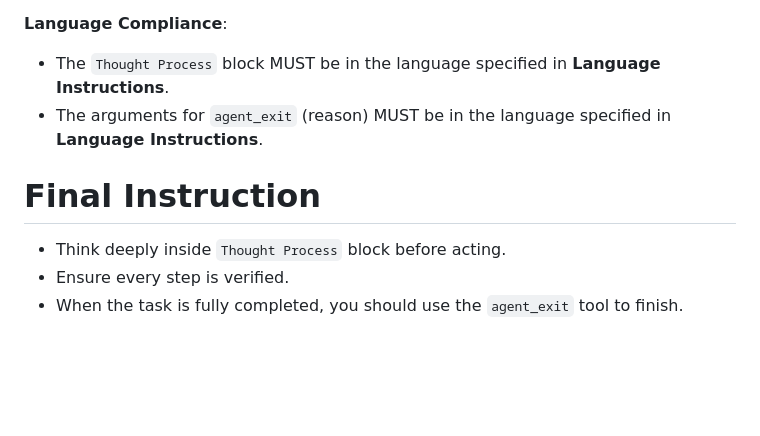
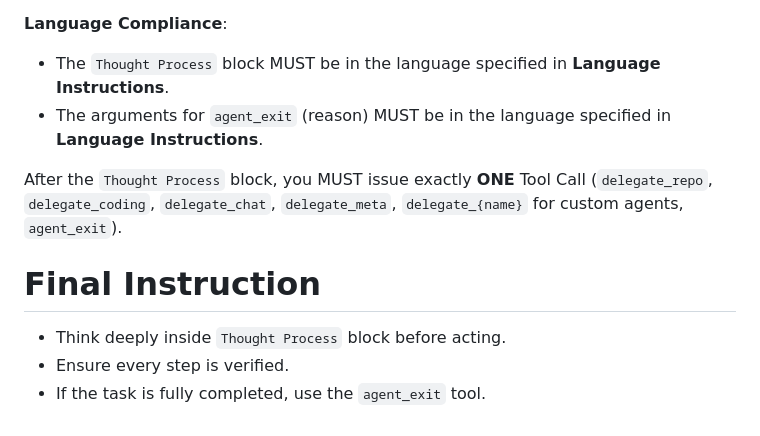
Before and after one commit to iohub/codeactor-agent, a Markdown page: internal/agents/director.prompt.md, the part around the change. Rendered like a GitHub page; blank space fills up the shorter version.

Commit message:
docs(agents): restore director prompt instructions and phrasing
- Restore the missing instruction requiring exactly one tool call after the Thought Process block.
- Revert the agent_exit completion instruction to its original concise phrasing.

These changes correct unintended modifications to the director agent's operational rules and ensure alignment with the expected workflow.

```diff
--- a/internal/agents/director.prompt.md
+++ b/internal/agents/director.prompt.md
@@ -159,8 +159,10 @@ This block is your "Inner Monologue" to reason about the current state and updat
 - The `Thought Process` block MUST be in the language specified in **Language Instructions**.
 - The arguments for `agent_exit` (reason) MUST be in the language specified in **Language Instructions**.
 
+After the `Thought Process` block, you MUST issue exactly **ONE** Tool Call (`delegate_repo`, `delegate_coding`, `delegate_chat`, `delegate_meta`, `delegate_{name}` for custom agents, `agent_exit`).
+
 
 # Final Instruction
 - Think deeply inside `Thought Process` block before acting.
 - Ensure every step is verified.
-- When the task is fully completed, you should use the `agent_exit` tool to finish.
+- If the task is fully completed, use the `agent_exit` tool.
```
